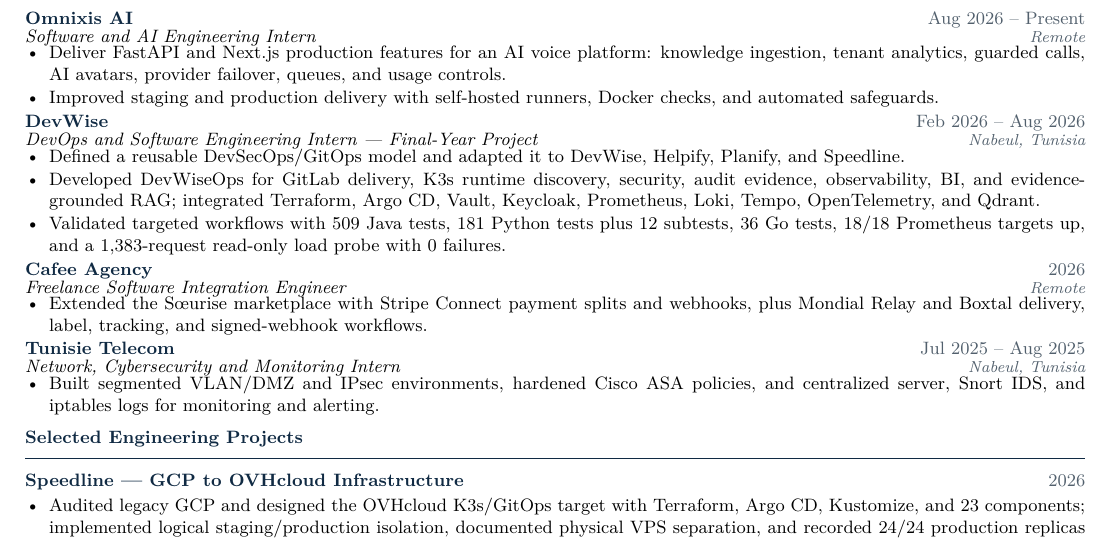
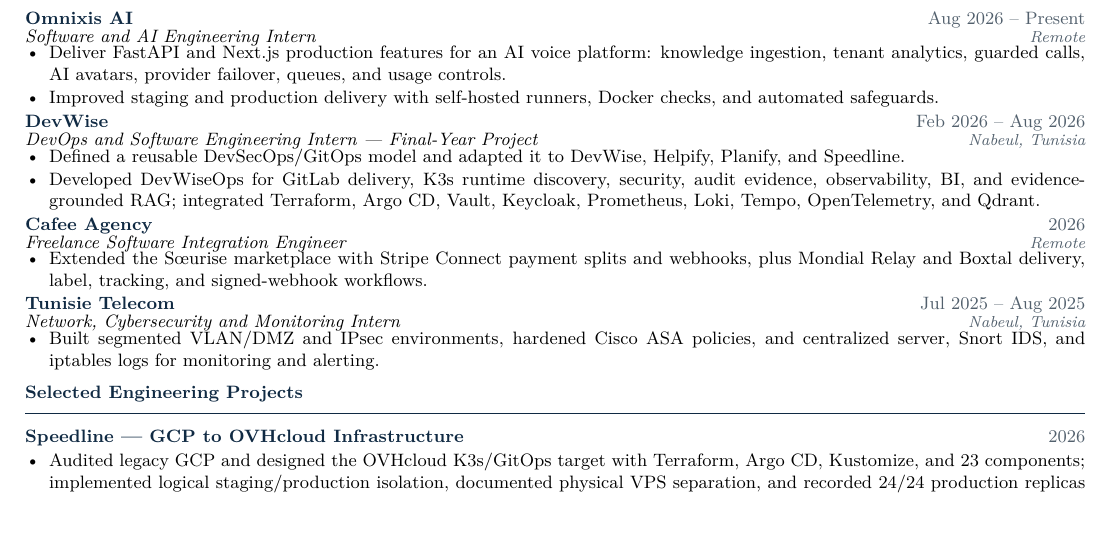
Before and after one commit to nayer-fki/portfolio-nayer, a LaTeX CV (resume/Nayer_Fki_CV.tex): part of the page, cut so that both start at the same text. Compiled offline with pdfLaTeX.

Commit message:
Remove DevWise validation metrics from resume

```diff
--- a/resume/Nayer_Fki_CV.tex
+++ b/resume/Nayer_Fki_CV.tex
@@ -65,7 +65,6 @@
 \begin{itemize}
   \item Defined a reusable DevSecOps/GitOps model and adapted it to DevWise, Helpify, Planify, and Speedline.
   \item Developed DevWiseOps for GitLab delivery, K3s runtime discovery, security, audit evidence, observability, BI, and evidence-grounded RAG; integrated Terraform, Argo CD, Vault, Keycloak, Prometheus, Loki, Tempo, OpenTelemetry, and Qdrant.
-  \item Validated targeted workflows with 509 Java tests, 181 Python tests plus 12 subtests, 36 Go tests, 18/18 Prometheus targets up, and a 1,383-request read-only load probe with 0 failures.
 \end{itemize}
 
 \entry{Cafee Agency}{Freelance Software Integration Engineer}{2026}{Remote}
```
Also changed, not shown: 1 other file.
